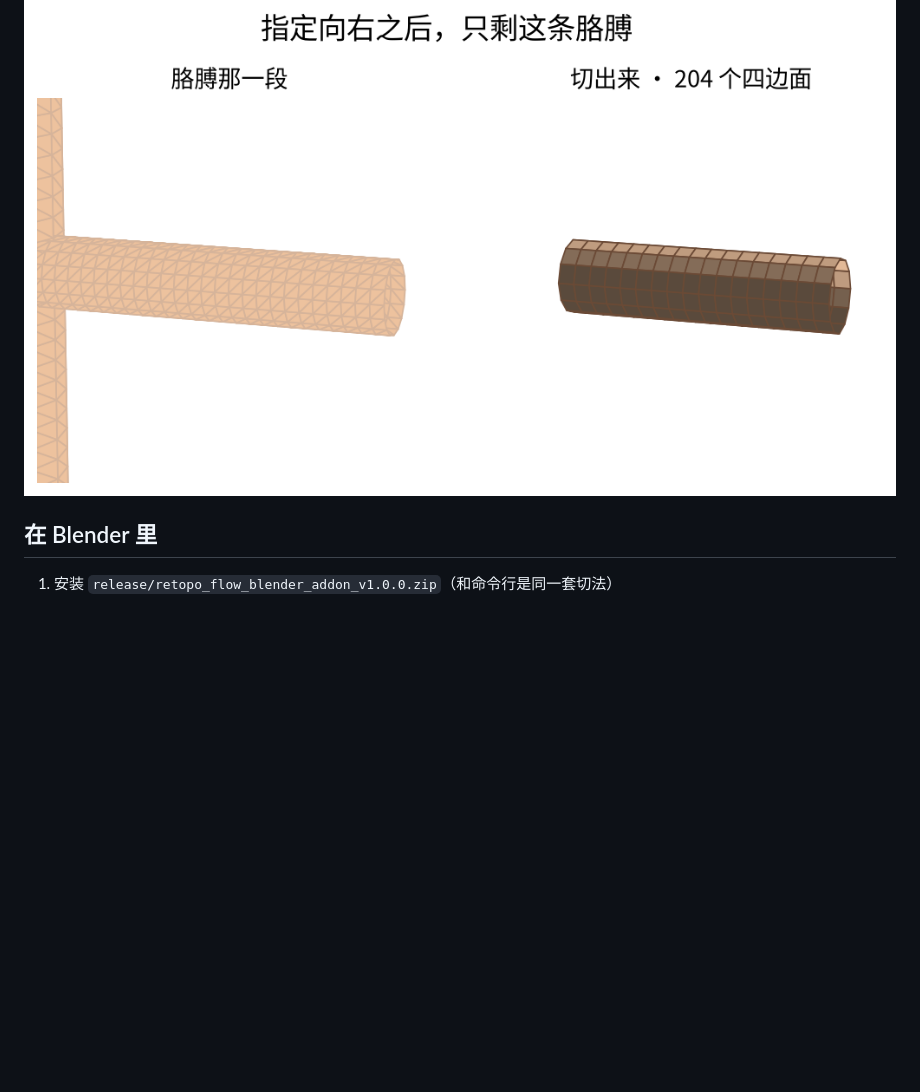
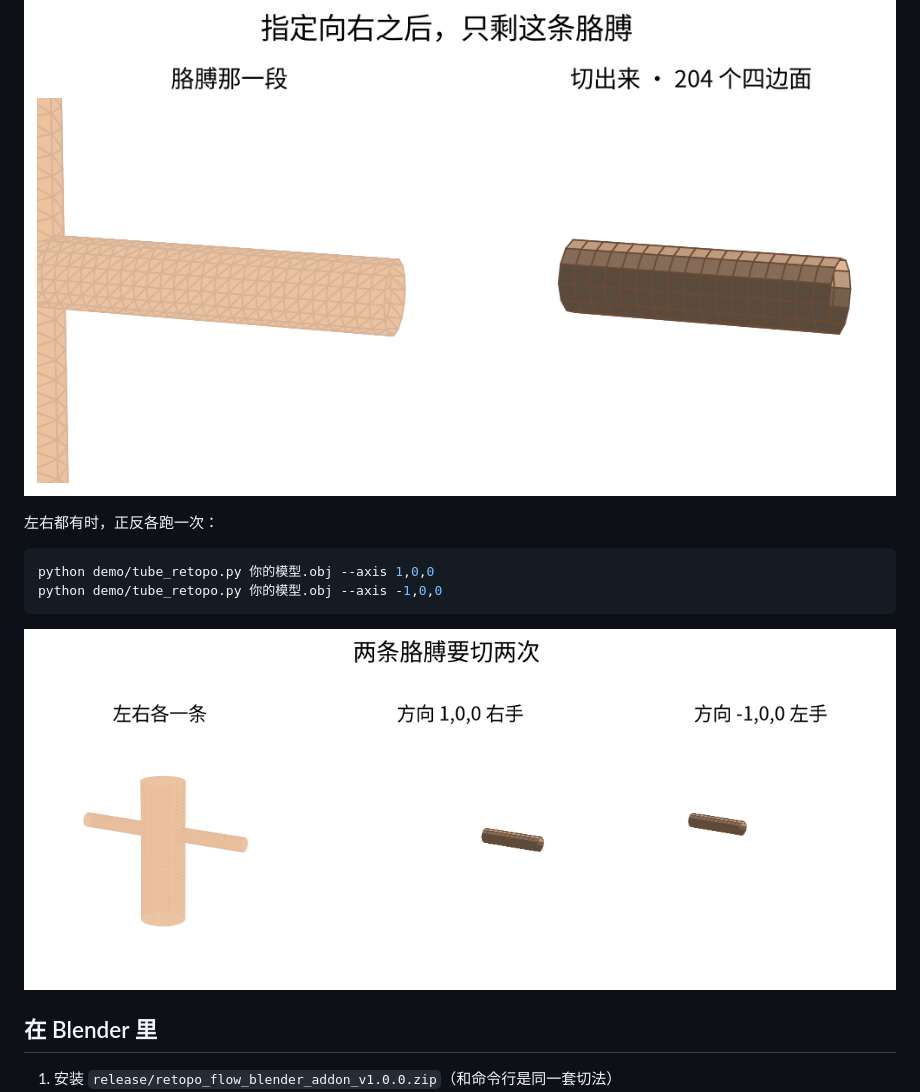
Before and after one commit to siddhartha-yz/deformation-aware-retopology, a Markdown page: README.md, the part around the change. GitHub-like rendering; pictures changed too: docs/figures/17_two_arms.png (added); blank space fills up the shorter version.

````diff
--- a/README.md
+++ b/README.md
@@ -95,6 +95,15 @@ python demo/tube_retopo.py 你的模型.obj --axis 1,0,0
 
 ![只剩胳膊](docs/figures/13_arm_only.png)
 
+左右都有时，正反各跑一次：
+
+```bash
+python demo/tube_retopo.py 你的模型.obj --axis 1,0,0
+python demo/tube_retopo.py 你的模型.obj --axis -1,0,0
+```
+
+![两条胳膊](docs/figures/17_two_arms.png)
+
 ## 在 Blender 里
 
 1. 安装 `release/retopo_flow_blender_addon_v1.0.0.zip`（和命令行是同一套切法）
````
Also changed, not shown: 7 other files.
